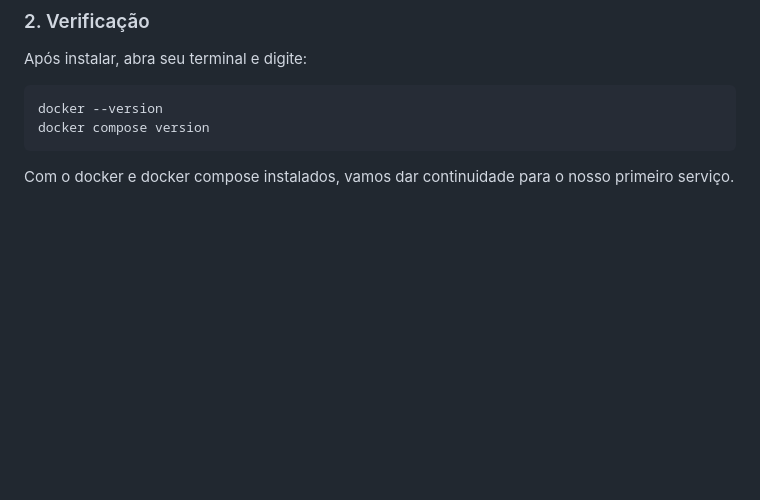
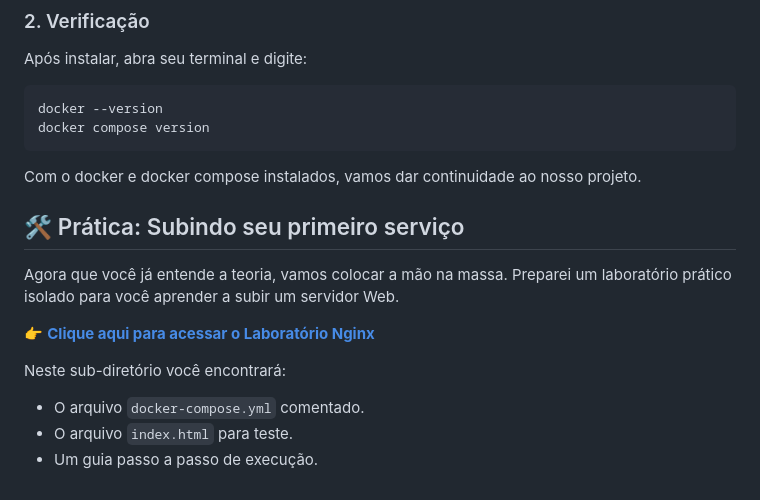
Before and after one commit to joaopedrol25/docker-lab, a Markdown page: README.md, the part around the change. GitHub-like rendering; blank space fills up the shorter version.

Commit message:
Melhora do README adicionando seções
Updated text for clarity and added a practical lab section.

````diff
--- a/README.md
+++ b/README.md
@@ -69,4 +69,15 @@ docker --version
 docker compose version
 ```
 
-Com o docker e docker compose instalados, vamos dar continuidade para o nosso primeiro serviço.
+Com o docker e docker compose instalados, vamos dar continuidade ao nosso projeto.
+
+## 🛠️ Prática: Subindo seu primeiro serviço
+
+Agora que você já entende a teoria, vamos colocar a mão na massa. Preparei um laboratório prático isolado para você aprender a subir um servidor Web.
+
+👉 **[Clique aqui para acessar o Laboratório Nginx](./nginx-service/README.md)**
+
+Neste sub-diretório você encontrará:
+* O arquivo `docker-compose.yml` comentado.
+* O arquivo `index.html` para teste.
+* Um guia passo a passo de execução.
````
